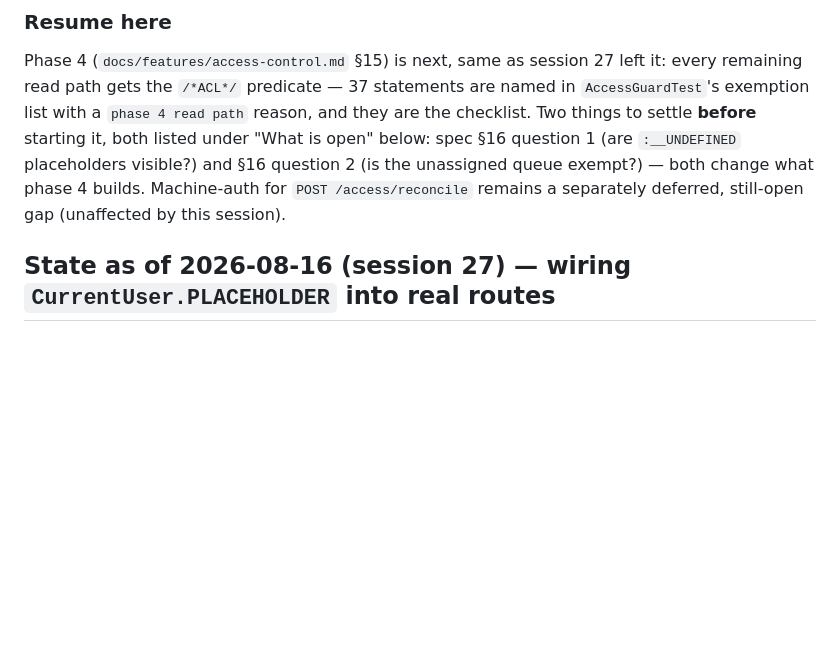
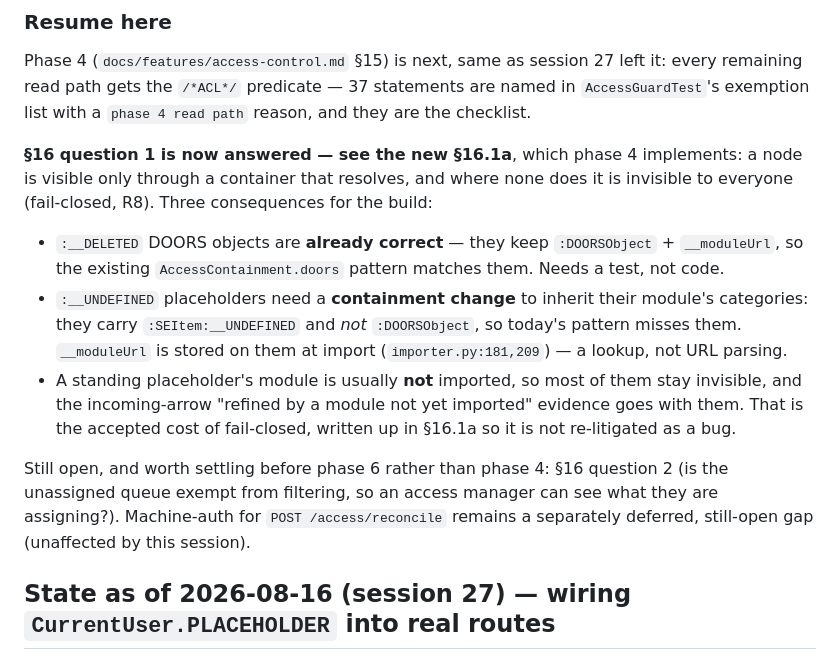
Before and after one commit to juanmr82/system-engineering-cockpit, a Markdown page: HANDOVER.md, the part around the change. GitHub-like rendering; blank space fills up the shorter version.

```diff
--- a/HANDOVER.md
+++ b/HANDOVER.md
@@ -38,11 +38,24 @@ reasoning is **ADR 0018**.
 
 Phase 4 (`docs/features/access-control.md` §15) is next, same as session 27 left it: every remaining
 read path gets the `/*ACL*/` predicate — 37 statements are named in `AccessGuardTest`'s exemption
-list with a `phase 4 read path` reason, and they are the checklist. Two things to settle **before**
-starting it, both listed under "What is open" below: spec §16 question 1 (are `:__UNDEFINED`
-placeholders visible?) and §16 question 2 (is the unassigned queue exempt?) — both change what
-phase 4 builds. Machine-auth for `POST /access/reconcile` remains a separately deferred, still-open
-gap (unaffected by this session).
+list with a `phase 4 read path` reason, and they are the checklist.
+
+**§16 question 1 is now answered — see the new §16.1a**, which phase 4 implements: a node is visible
+only through a container that resolves, and where none does it is invisible to everyone (fail-closed,
+R8). Three consequences for the build:
+
+- `:__DELETED` DOORS objects are **already correct** — they keep `:DOORSObject` + `__moduleUrl`, so
+  the existing `AccessContainment.doors` pattern matches them. Needs a test, not code.
+- `:__UNDEFINED` placeholders need a **containment change** to inherit their module's categories:
+  they carry `:SEItem:__UNDEFINED` and *not* `:DOORSObject`, so today's pattern misses them.
+  `__moduleUrl` is stored on them at import (`importer.py:181,209`) — a lookup, not URL parsing.
+- A standing placeholder's module is usually **not** imported, so most of them stay invisible, and
+  the incoming-arrow "refined by a module not yet imported" evidence goes with them. That is the
+  accepted cost of fail-closed, written up in §16.1a so it is not re-litigated as a bug.
+
+Still open, and worth settling before phase 6 rather than phase 4: §16 question 2 (is the unassigned
+queue exempt from filtering, so an access manager can see what they are assigning?). Machine-auth for
+`POST /access/reconcile` remains a separately deferred, still-open gap (unaffected by this session).
 
 ## State as of 2026-08-16 (session 27) — wiring `CurrentUser.PLACEHOLDER` into real routes
 
```
Also changed, not shown: docs/features/access-control.md (+30 -3 lines).
